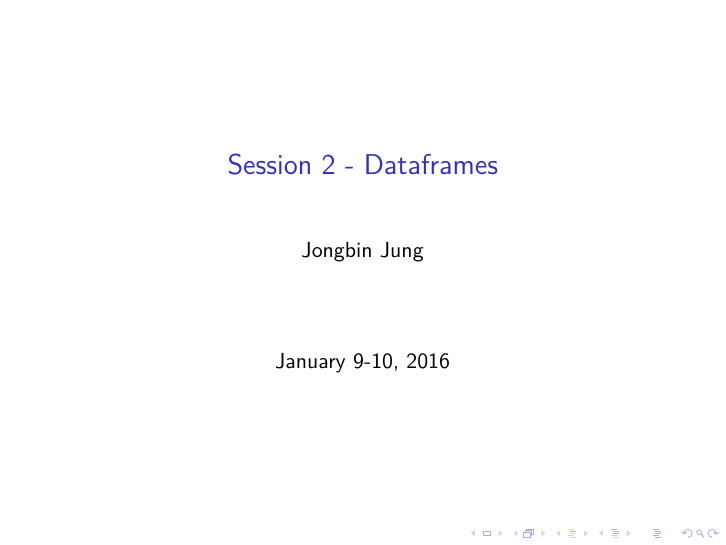
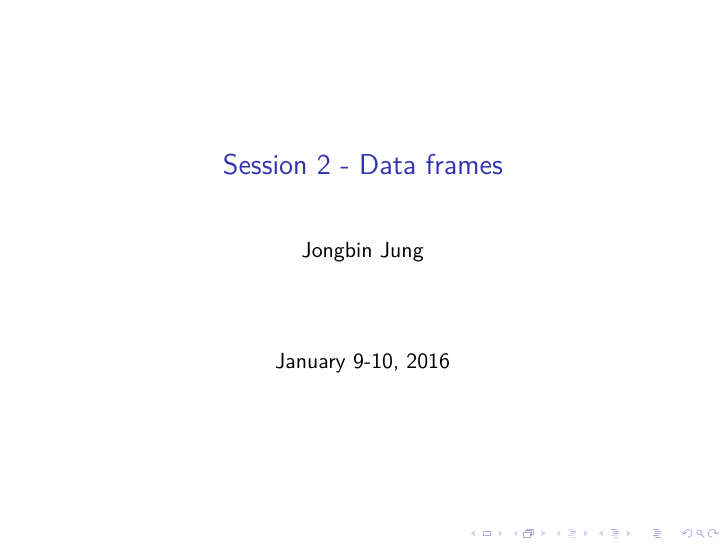
Before and after one commit to jongbinjung/r-tutorial, an R Markdown document (2-dataframes/02-notes.Rmd): page 1 of 75. The pictures show the output file 2-dataframes/02-notes.pdf that the author committed with the source.

Commit message:
Finalize Session 2

```diff
--- a/2-dataframes/02-notes.Rmd
+++ b/2-dataframes/02-notes.Rmd
@@ -1,5 +1,5 @@
 ---
-title: "Session 2 - Dataframes"
+title: "Session 2 - Data frames"
 author: "Jongbin Jung"
 date: "January 9-10, 2016"
 output:
```
Also changed, not shown: 2-dataframes/02-notes.pdf.
